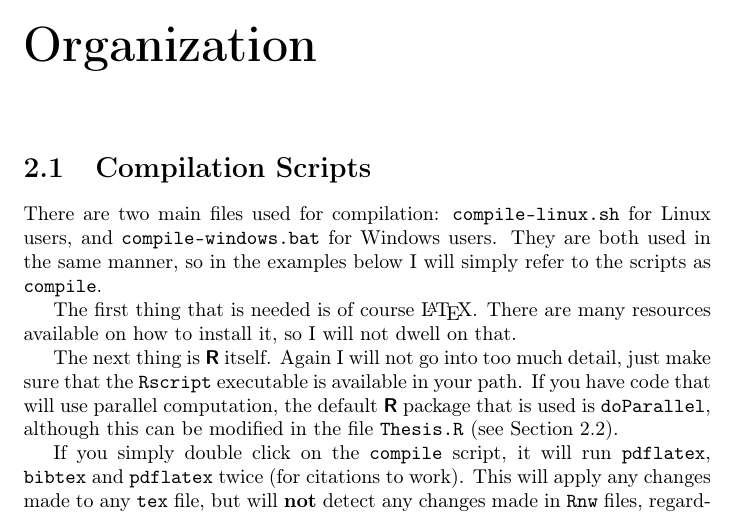
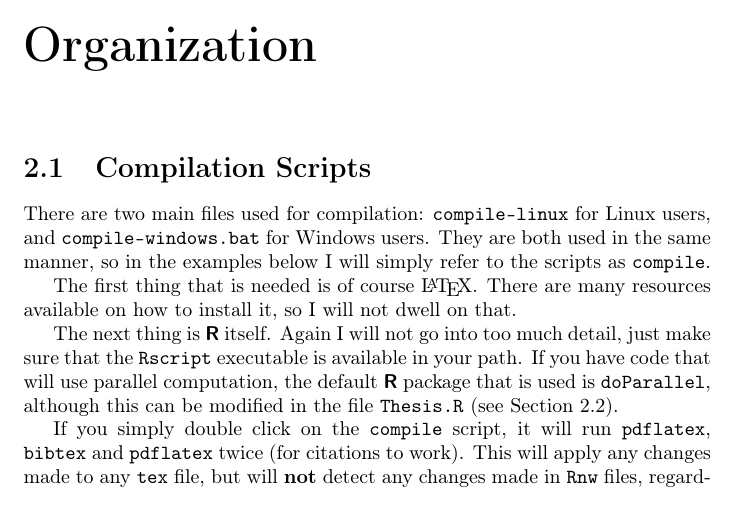
Before and after one commit to asardaes/R-LaTeX-Template, a LaTeX thesis (Thesis.tex, which reads Organization/Organization.tex): part of page 10 of 17, cut so that both start at the same text. Compiled offline with pdfLaTeX; a LaTeX package or settings file that is missing is left out.

Commit message:
Renamed compile-linux file

```diff
--- a/Organization/Organization.tex
+++ b/Organization/Organization.tex
@@ -1,7 +1,7 @@
 \section{Compilation Scripts}
 \label{sec:comp-scripts}
 
-There are two main files used for compilation: \texttt{compile-linux.sh} for Linux users, and \texttt{compile-windows.bat} for Windows users. They are both used in the same manner, so in the examples below I will simply refer to the scripts as \texttt{compile}.
+There are two main files used for compilation: \texttt{compile-linux} for Linux users, and \texttt{compile-windows.bat} for Windows users. They are both used in the same manner, so in the examples below I will simply refer to the scripts as \texttt{compile}.
 
 The first thing that is needed is of course \LaTeX{}. There are many resources available on how to install it, so I will not dwell on that.
 
```
Also changed, not shown: README.md, Thesis.pdf, 2 other files.
